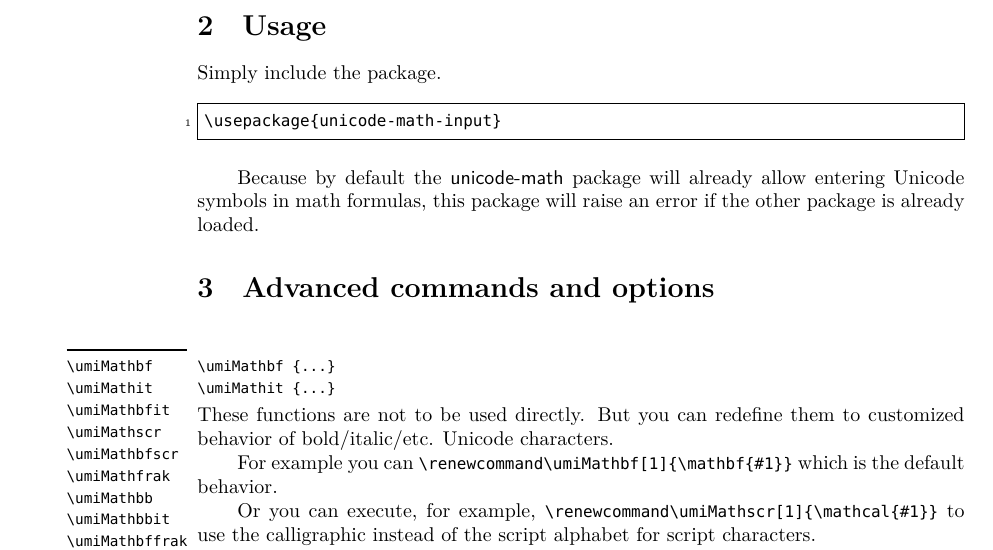
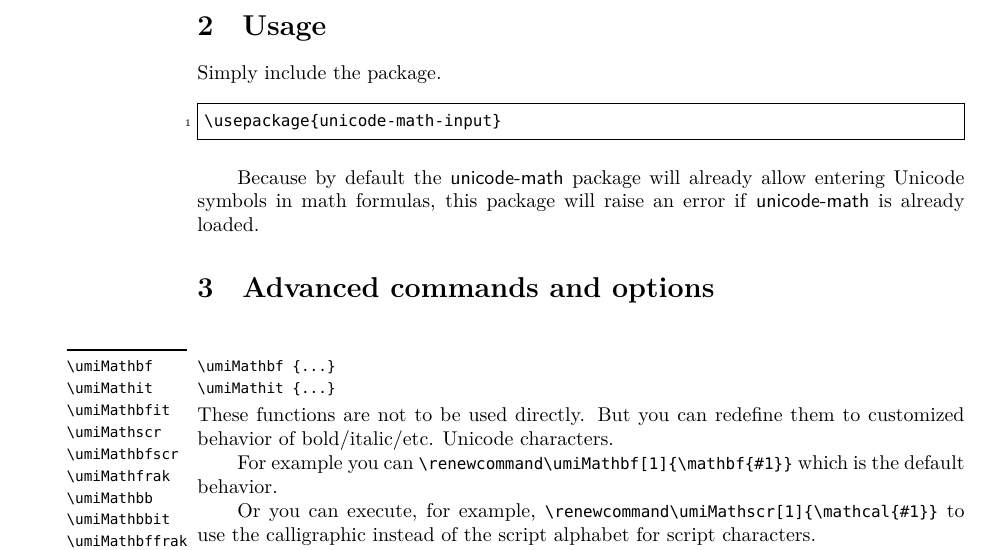
Before and after one commit to user202729/TeXlib, a LaTeX document (doc/unicode-math-input.tex): part of page 5 of 9, cut so that both start at the same text. Compiled offline with XeLaTeX.

Commit message:
unicode-math-input: change wording in documentation a bit, harmless

```diff
--- a/doc/unicode-math-input.tex
+++ b/doc/unicode-math-input.tex
@@ -234,7 +234,7 @@ Simply include the package.
 \usepackage{unicode-math-input}
 \end{verbatim}
 
-Because by default the \pkg{unicode-math} package will already allow entering Unicode symbols in math formulas, this package will raise an error if the other package is already loaded.
+Because by default the \pkg{unicode-math} package will already allow entering Unicode symbols in math formulas, this package will raise an error if \pkg{unicode-math} is already loaded.
 
 \section{Advanced commands and options}
 
```
